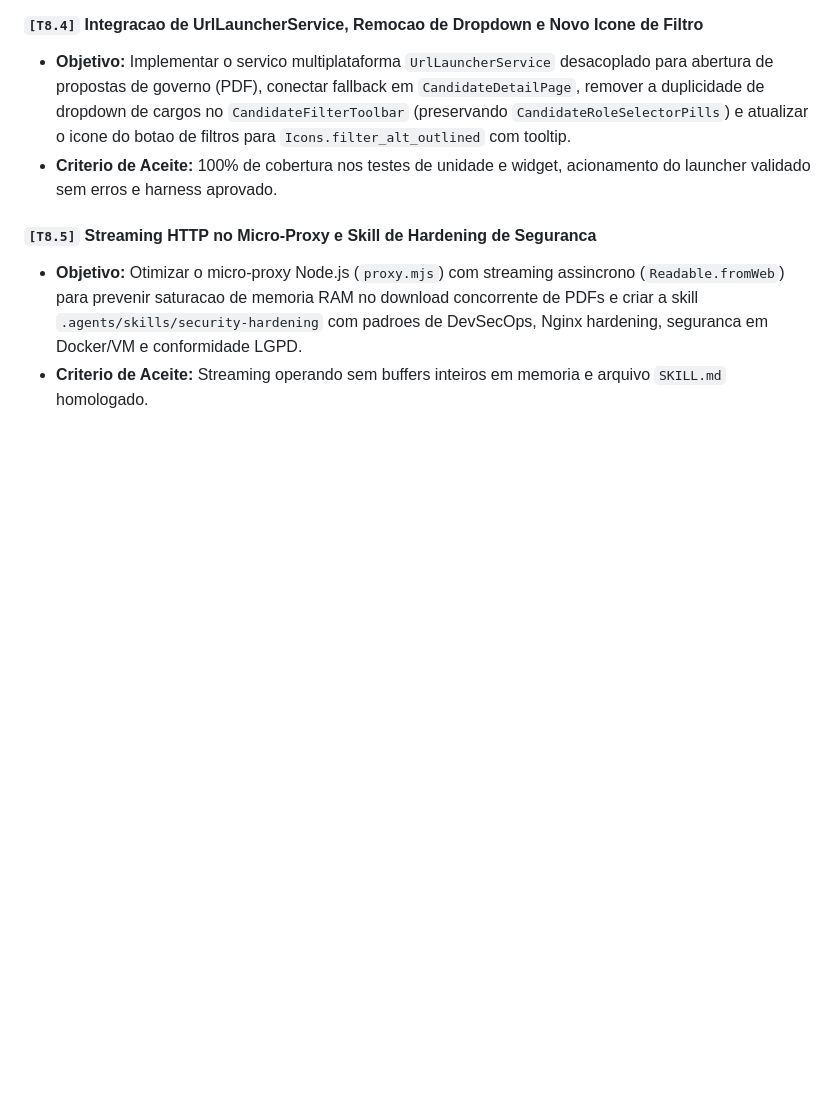
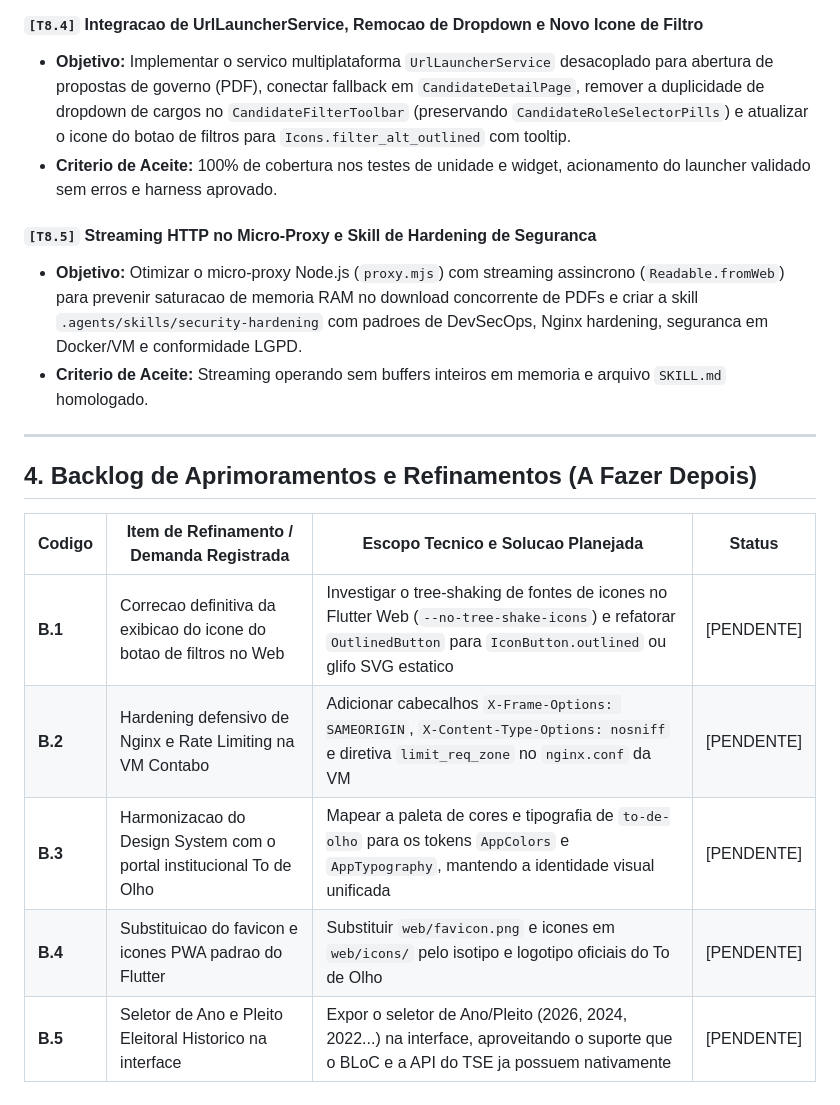
Before and after one commit to Alzarus/quem-votar, a Markdown page: docs/roadmap-tarefas.md, the part around the change. Drawn GitHub-style; blank space fills up the shorter version.

Commit message:
docs(roadmap): registrar backlog de aprimoramentos para sprints subsequentes [B.1-B.5]

```diff
--- a/docs/roadmap-tarefas.md
+++ b/docs/roadmap-tarefas.md
@@ -279,3 +279,15 @@ Toda tarefa deve:
 #### `[T8.5]` Streaming HTTP no Micro-Proxy e Skill de Hardening de Seguranca
 * **Objetivo:** Otimizar o micro-proxy Node.js (`proxy.mjs`) com streaming assincrono (`Readable.fromWeb`) para prevenir saturacao de memoria RAM no download concorrente de PDFs e criar a skill `.agents/skills/security-hardening` com padroes de DevSecOps, Nginx hardening, seguranca em Docker/VM e conformidade LGPD.
 * **Criterio de Aceite:** Streaming operando sem buffers inteiros em memoria e arquivo `SKILL.md` homologado.
+
+---
+
+## 4. Backlog de Aprimoramentos e Refinamentos (A Fazer Depois)
+
+| Codigo | Item de Refinamento / Demanda Registrada | Escopo Tecnico e Solucao Planejada | Status |
+|---|---|---|---|
+| **B.1** | Correcao definitiva da exibicao do icone do botao de filtros no Web | Investigar o tree-shaking de fontes de icones no Flutter Web (`--no-tree-shake-icons`) e refatorar `OutlinedButton` para `IconButton.outlined` ou glifo SVG estatico | [PENDENTE] |
+| **B.2** | Hardening defensivo de Nginx e Rate Limiting na VM Contabo | Adicionar cabecalhos `X-Frame-Options: SAMEORIGIN`, `X-Content-Type-Options: nosniff` e diretiva `limit_req_zone` no `nginx.conf` da VM | [PENDENTE] |
+| **B.3** | Harmonizacao do Design System com o portal institucional To de Olho | Mapear a paleta de cores e tipografia de `to-de-olho` para os tokens `AppColors` e `AppTypography`, mantendo a identidade visual unificada | [PENDENTE] |
+| **B.4** | Substituicao do favicon e icones PWA padrao do Flutter | Substituir `web/favicon.png` e icones em `web/icons/` pelo isotipo e logotipo oficiais do To de Olho | [PENDENTE] |
+| **B.5** | Seletor de Ano e Pleito Eleitoral Historico na interface | Expor o seletor de Ano/Pleito (2026, 2024, 2022...) na interface, aproveitando o suporte que o BLoC e a API do TSE ja possuem nativamente | [PENDENTE] |
```
